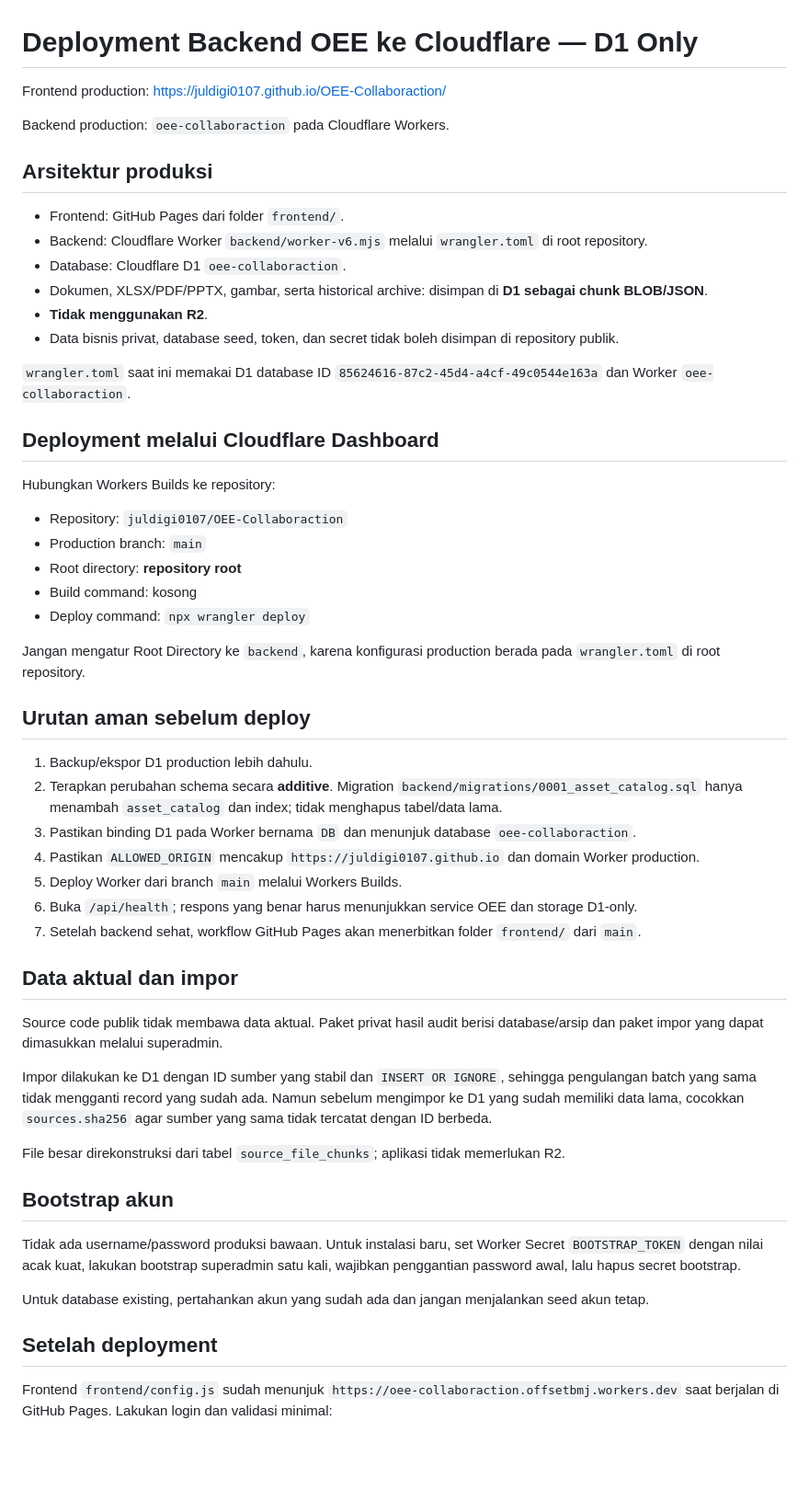
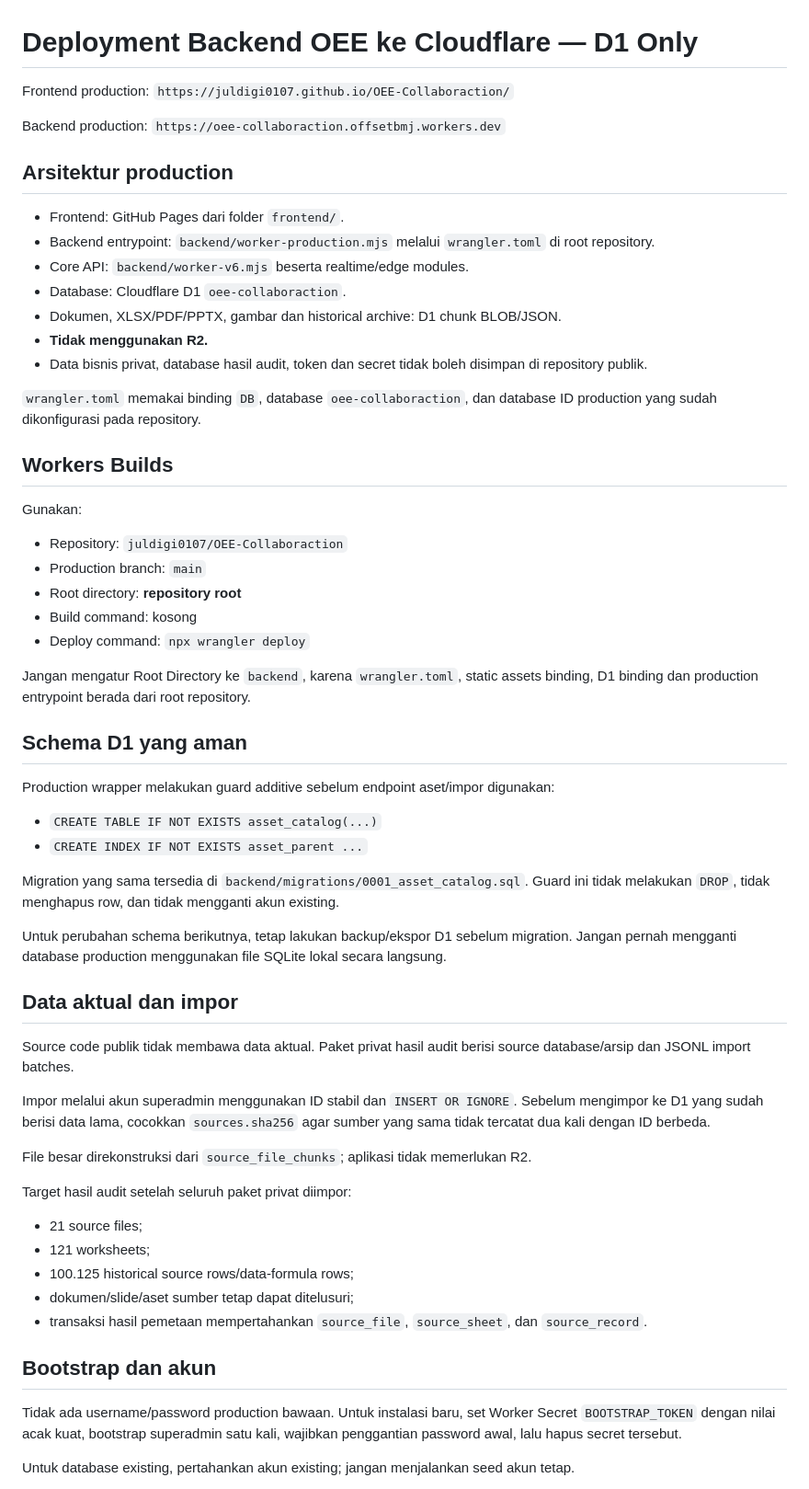
Before and after one commit to juldigi0107/OEE-Collaboraction, a Markdown page: DEPLOY-CLOUDFLARE.md, the part around one of its changes. Shown at 92% size. Drawn GitHub-style; blank space fills up the shorter version.

Commit message:
docs: finalize D1-only production deployment guide

```diff
--- a/DEPLOY-CLOUDFLARE.md
+++ b/DEPLOY-CLOUDFLARE.md
@@ -1,23 +1,24 @@
 # Deployment Backend OEE ke Cloudflare — D1 Only
 
-Frontend production: https://juldigi0107.github.io/OEE-Collaboraction/
+Frontend production: `https://juldigi0107.github.io/OEE-Collaboraction/`
 
-Backend production: `oee-collaboraction` pada Cloudflare Workers.
+Backend production: `https://oee-collaboraction.offsetbmj.workers.dev`
 
-## Arsitektur produksi
+## Arsitektur production
 
 - Frontend: GitHub Pages dari folder `frontend/`.
-- Backend: Cloudflare Worker `backend/worker-v6.mjs` melalui `wrangler.toml` di root repository.
+- Backend entrypoint: `backend/worker-production.mjs` melalui `wrangler.toml` di root repository.
+- Core API: `backend/worker-v6.mjs` beserta realtime/edge modules.
 - Database: Cloudflare D1 `oee-collaboraction`.
-- Dokumen, XLSX/PDF/PPTX, gambar, serta historical archive: disimpan di **D1 sebagai chunk BLOB/JSON**.
-- **Tidak menggunakan R2**.
-- Data bisnis privat, database seed, token, dan secret tidak boleh disimpan di repository publik.
+- Dokumen, XLSX/PDF/PPTX, gambar dan historical archive: D1 chunk BLOB/JSON.
+- **Tidak menggunakan R2.**
+- Data bisnis privat, database hasil audit, token dan secret tidak boleh disimpan di repository publik.
 
-`wrangler.toml` saat ini memakai D1 database ID `85624616-87c2-45d4-a4cf-49c0544e163a` dan Worker `oee-collaboraction`.
+`wrangler.toml` memakai binding `DB`, database `oee-collaboraction`, dan database ID production yang sudah dikonfigurasi pada repository.
 
-## Deployment melalui Cloudflare Dashboard
+## Workers Builds
 
-Hubungkan Workers Builds ke repository:
+Gunakan:
 
 - Repository: `juldigi0107/OEE-Collaboraction`
 - Production branch: `main`
@@ -25,33 +26,38 @@ Hubungkan Workers Builds ke repository:
 - Build command: kosong
 - Deploy command: `npx wrangler deploy`
 
-Jangan mengatur Root Directory ke `backend`, karena konfigurasi production berada pada `wrangler.toml` di root repository.
+Jangan mengatur Root Directory ke `backend`, karena `wrangler.toml`, static assets binding, D1 binding dan production entrypoint berada dari root repository.
 
-## Urutan aman sebelum deploy
+## Schema D1 yang aman
 
-1. Backup/ekspor D1 production lebih dahulu.
-2. Terapkan perubahan schema secara **additive**. Migration `backend/migrations/0001_asset_catalog.sql` hanya menambah `asset_catalog` dan index; tidak menghapus tabel/data lama.
-3. Pastikan binding D1 pada Worker bernama `DB` dan menunjuk database `oee-collaboraction`.
-4. Pastikan `ALLOWED_ORIGIN` mencakup `https://juldigi0107.github.io` dan domain Worker production.
-5. Deploy Worker dari branch `main` melalui Workers Builds.
-6. Buka `/api/health`; respons yang benar harus menunjukkan service OEE dan storage D1-only.
-7. Setelah backend sehat, workflow GitHub Pages akan menerbitkan folder `frontend/` dari `main`.
+Production wrapper melakukan guard additive sebelum endpoint aset/impor digunakan:
+
+- `CREATE TABLE IF NOT EXISTS asset_catalog(...)`
+- `CREATE INDEX IF NOT EXISTS asset_parent ...`
+
+Migration yang sama tersedia di `backend/migrations/0001_asset_catalog.sql`. Guard ini tidak melakukan `DROP`, tidak menghapus row, dan tidak mengganti akun existing.
+
+Untuk perubahan schema berikutnya, tetap lakukan backup/ekspor D1 sebelum migration. Jangan pernah mengganti database production menggunakan file SQLite lokal secara langsung.
 
 ## Data aktual dan impor
 
-Source code publik tidak membawa data aktual. Paket privat hasil audit berisi database/arsip dan paket impor yang dapat dimasukkan melalui superadmin.
+Source code publik tidak membawa data aktual. Paket privat hasil audit berisi source database/arsip dan JSONL import batches.
 
-Impor dilakukan ke D1 dengan ID sumber yang stabil dan `INSERT OR IGNORE`, sehingga pengulangan batch yang sama tidak mengganti record yang sudah ada. Namun sebelum mengimpor ke D1 yang sudah memiliki data lama, cocokkan `sources.sha256` agar sumber yang sama tidak tercatat dengan ID berbeda.
+Impor melalui akun superadmin menggunakan ID stabil dan `INSERT OR IGNORE`. Sebelum mengimpor ke D1 yang sudah berisi data lama, cocokkan `sources.sha256` agar sumber yang sama tidak tercatat dua kali dengan ID berbeda.
 
-File besar direkonstruksi dari tabel `source_file_chunks`; aplikasi tidak memerlukan R2.
+File besar direkonstruksi dari `source_file_chunks`; aplikasi tidak memerlukan R2.
 
-## Bootstrap akun
+Target hasil audit setelah seluruh paket privat diimpor:
 
-Tidak ada username/password produksi bawaan. Untuk instalasi baru, set Worker Secret `BOOTSTRAP_TOKEN` dengan nilai acak kuat, lakukan bootstrap superadmin satu kali, wajibkan penggantian password awal, lalu hapus secret bootstrap.
+- 21 source files;
+- 121 worksheets;
+- 100.125 historical source rows/data-formula rows;
+- dokumen/slide/aset sumber tetap dapat ditelusuri;
+- transaksi hasil pemetaan mempertahankan `source_file`, `source_sheet`, dan `source_record`.
 
-Untuk database existing, pertahankan akun yang sudah ada dan jangan menjalankan seed akun tetap.
+## Bootstrap dan akun
 
-## Setelah deployment
+Tidak ada username/password production bawaan. Untuk instalasi baru, set Worker Secret `BOOTSTRAP_TOKEN` dengan nilai acak kuat, bootstrap superadmin satu kali, wajibkan penggantian password awal, lalu hapus secret tersebut.
 
-Frontend `frontend/config.js` sudah menunjuk `https://oee-collaboraction.offsetbmj.workers.dev` saat berjalan di GitHub Pages. Lakukan login dan validasi minimal:
+Untuk database existing, pertahankan akun existing; jangan menjalankan seed akun tetap.
 
```
Also changed, not shown: other parts of DEPLOY-CLOUDFLARE.md (+14 -5 lines).
